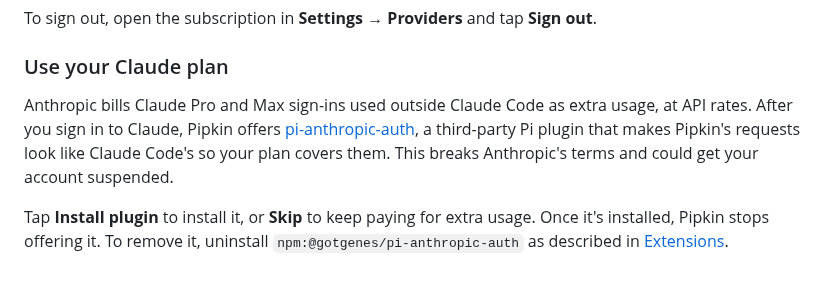
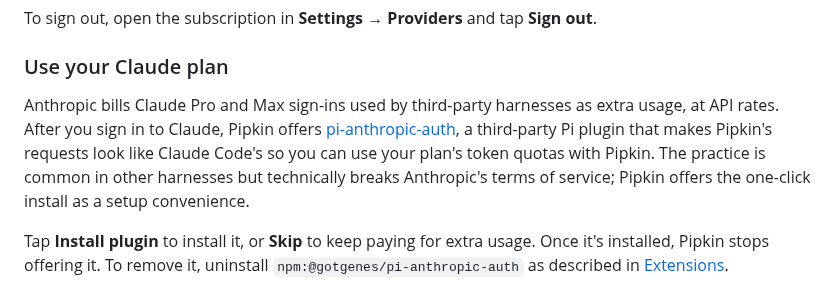
Before and after one commit to jeph/pipkin, a Markdown page: docs/providers.md, the part around the change. Rendered like a GitHub page.

Commit message:
docs: match the pi-anthropic-auth offer's wording

```diff
--- a/docs/providers.md
+++ b/docs/providers.md
@@ -33,7 +33,7 @@ To sign out, open the subscription in **Settings → Providers** and tap **Sign
 
 ### Use your Claude plan
 
-Anthropic bills Claude Pro and Max sign-ins used outside Claude Code as extra usage, at API rates. After you sign in to Claude, Pipkin offers [pi-anthropic-auth](https://github.com/gotgenes/pi-anthropic-auth), a third-party Pi plugin that makes Pipkin's requests look like Claude Code's so your plan covers them. This breaks Anthropic's terms and could get your account suspended.
+Anthropic bills Claude Pro and Max sign-ins used by third-party harnesses as extra usage, at API rates. After you sign in to Claude, Pipkin offers [pi-anthropic-auth](https://github.com/gotgenes/pi-anthropic-auth), a third-party Pi plugin that makes Pipkin's requests look like Claude Code's so you can use your plan's token quotas with Pipkin. The practice is common in other harnesses but technically breaks Anthropic's terms of service; Pipkin offers the one-click install as a setup convenience.
 
 Tap **Install plugin** to install it, or **Skip** to keep paying for extra usage. Once it's installed, Pipkin stops offering it. To remove it, uninstall `npm:@gotgenes/pi-anthropic-auth` as described in [Extensions](/docs/extensions/).
 
```
